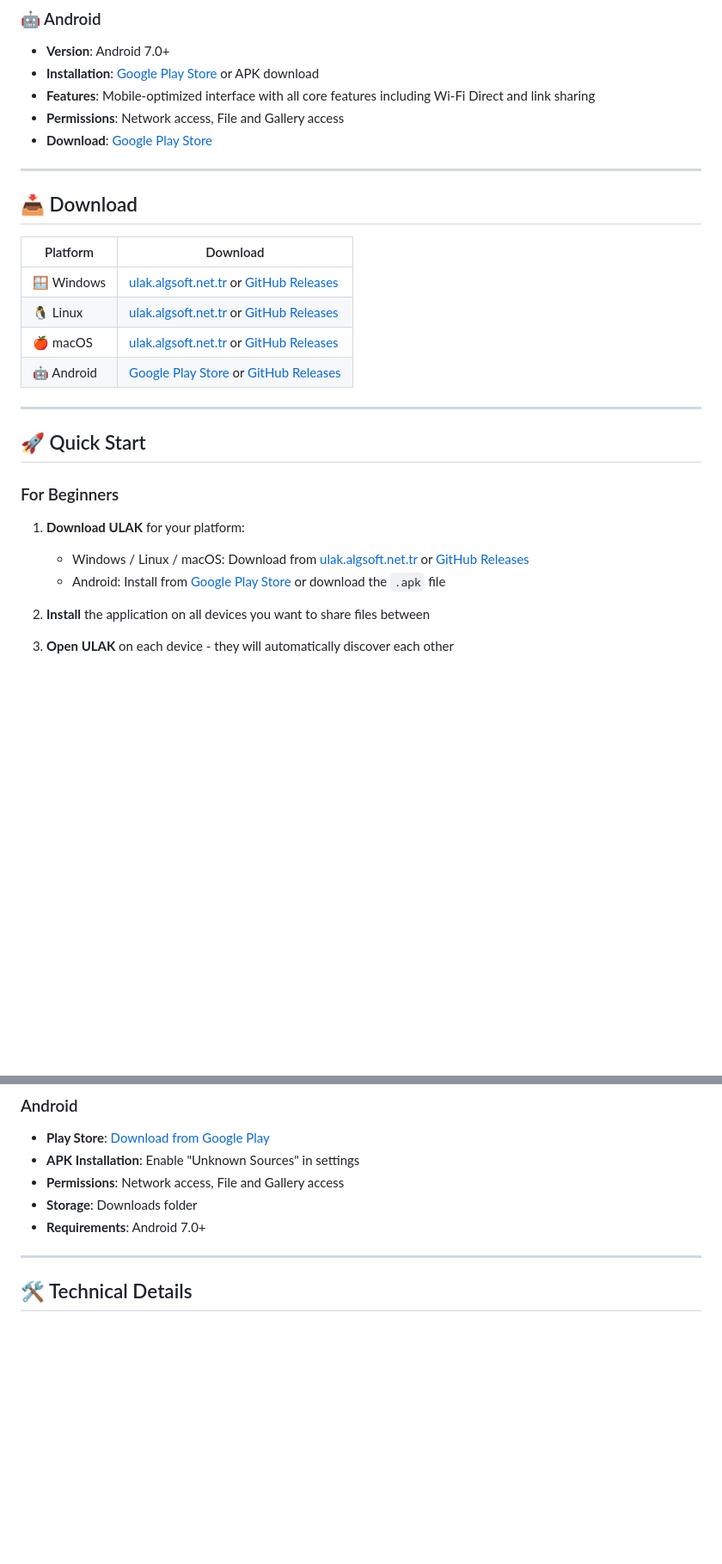
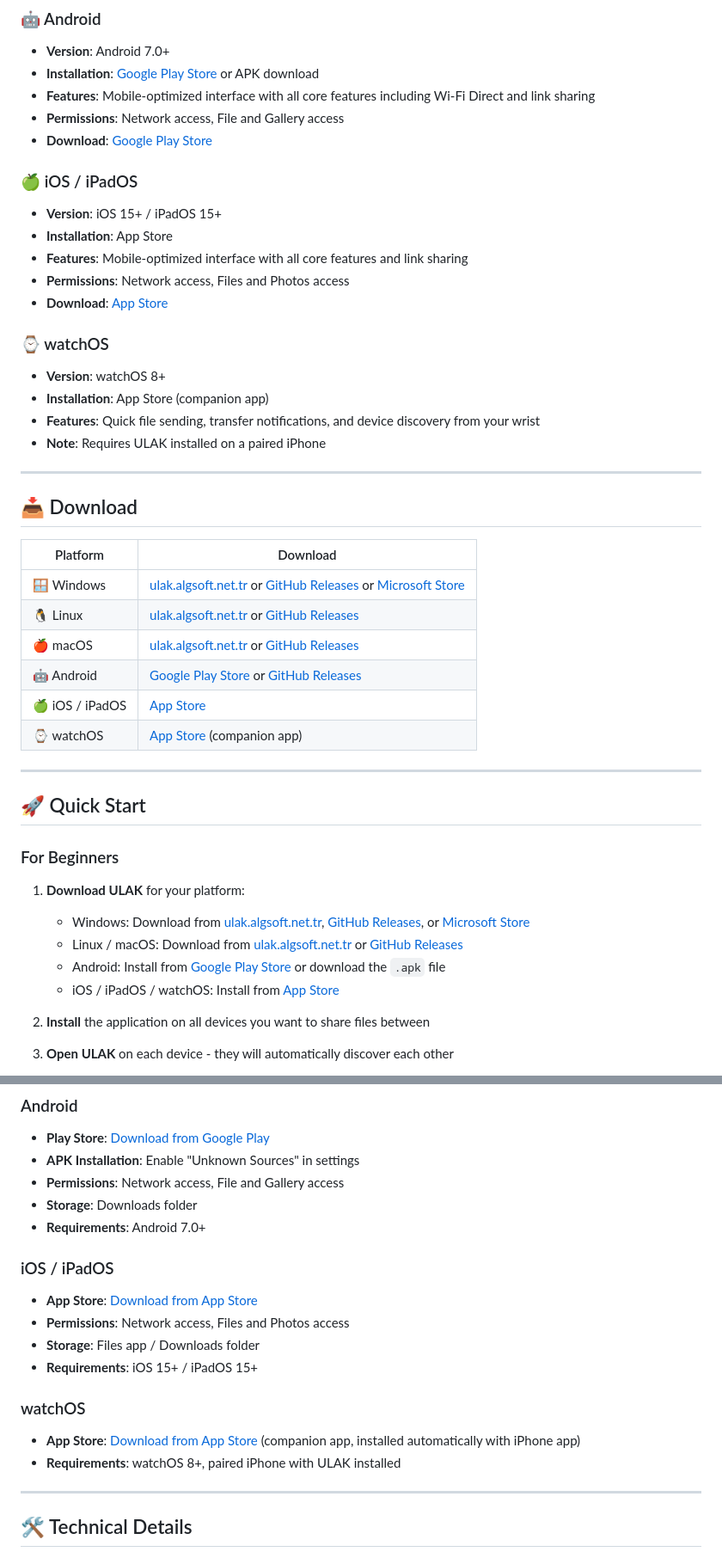
Before and after one commit to cektor/ULAK, a Markdown page: README.md, 2 parts joined by grey strips. Shown at 86% size. GitHub-like rendering; blank space fills up the shorter version.

```diff
--- a/README.md
+++ b/README.md
@@ -106,16 +106,31 @@
 - **Permissions**: Network access, File and Gallery access
 - **Download**: [Google Play Store](https://play.google.com/store/apps/details?id=com.ulak)
 
+### 🍏 iOS / iPadOS
+- **Version**: iOS 15+ / iPadOS 15+
+- **Installation**: App Store
+- **Features**: Mobile-optimized interface with all core features and link sharing
+- **Permissions**: Network access, Files and Photos access
+- **Download**: [App Store](https://apps.apple.com)
+
+### ⌚ watchOS
+- **Version**: watchOS 8+
+- **Installation**: App Store (companion app)
+- **Features**: Quick file sending, transfer notifications, and device discovery from your wrist
+- **Note**: Requires ULAK installed on a paired iPhone
+
 ---
 
 ## 📥 Download
 
 | Platform | Download |
 |----------|---------|
-| 🪟 Windows | [ulak.algsoft.net.tr](https://ulak.algsoft.net.tr) or [GitHub Releases](https://github.com/cektor/ULAK/releases) |
+| 🪟 Windows | [ulak.algsoft.net.tr](https://ulak.algsoft.net.tr) or [GitHub Releases](https://github.com/cektor/ULAK/releases) or [Microsoft Store](https://apps.microsoft.com/detail/9NPQX6K5RHQQ?hl=tr-tr&gl=TR&ocid=pdpshare) |
 | 🐧 Linux | [ulak.algsoft.net.tr](https://ulak.algsoft.net.tr) or [GitHub Releases](https://github.com/cektor/ULAK/releases) |
 | 🍎 macOS | [ulak.algsoft.net.tr](https://ulak.algsoft.net.tr) or [GitHub Releases](https://github.com/cektor/ULAK/releases) |
 | 🤖 Android | [Google Play Store](https://play.google.com/store/apps/details?id=com.ulak) or [GitHub Releases](https://github.com/cektor/ULAK/releases) |
+| 🍏 iOS / iPadOS | [App Store](https://apps.apple.com) |
+| ⌚ watchOS | [App Store](https://apps.apple.com) (companion app) |
 
 ---
 
@@ -124,8 +139,10 @@
 ### For Beginners
 
 1. **Download ULAK** for your platform:
-   - Windows / Linux / macOS: Download from [ulak.algsoft.net.tr](https://ulak.algsoft.net.tr) or [GitHub Releases](https://github.com/cektor/ULAK/releases)
+   - Windows: Download from [ulak.algsoft.net.tr](https://ulak.algsoft.net.tr), [GitHub Releases](https://github.com/cektor/ULAK/releases), or [Microsoft Store](https://apps.microsoft.com/detail/9NPQX6K5RHQQ?hl=tr-tr&gl=TR&ocid=pdpshare)
+   - Linux / macOS: Download from [ulak.algsoft.net.tr](https://ulak.algsoft.net.tr) or [GitHub Releases](https://github.com/cektor/ULAK/releases)
    - Android: Install from [Google Play Store](https://play.google.com/store/apps/details?id=com.ulak) or download the `.apk` file
+   - iOS / iPadOS / watchOS: Install from [App Store](https://apps.apple.com)
 
 2. **Install** the application on all devices you want to share files between
 
@@ -330,6 +347,16 @@ Usually no configuration needed
 - **Permissions**: Network access, File and Gallery access
 - **Storage**: Downloads folder
 - **Requirements**: Android 7.0+
+
+### iOS / iPadOS
+- **App Store**: [Download from App Store](https://apps.apple.com)
+- **Permissions**: Network access, Files and Photos access
+- **Storage**: Files app / Downloads folder
+- **Requirements**: iOS 15+ / iPadOS 15+
+
+### watchOS
+- **App Store**: [Download from App Store](https://apps.apple.com) (companion app, installed automatically with iPhone app)
+- **Requirements**: watchOS 8+, paired iPhone with ULAK installed
 
 ---
 
```
Also changed, not shown: other parts of README.md (+8 -8 lines).
